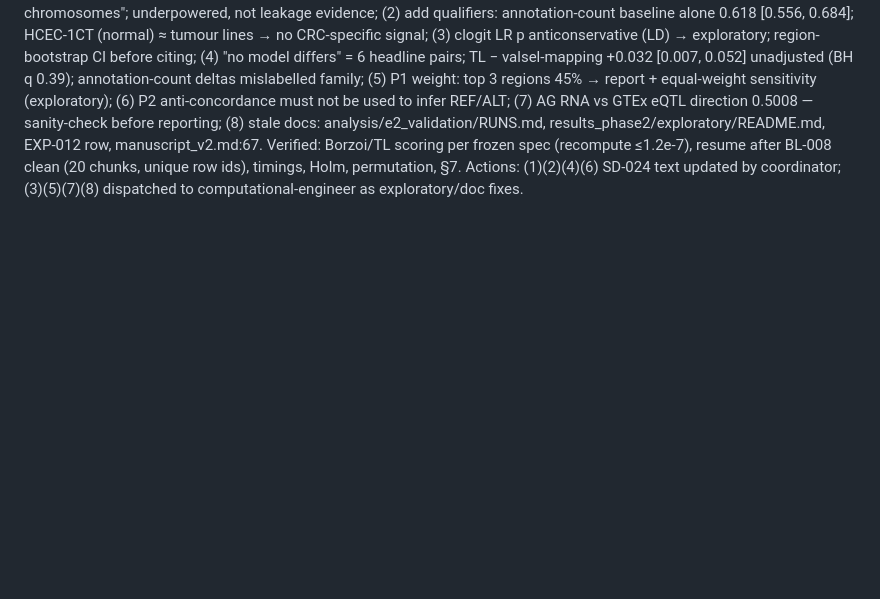
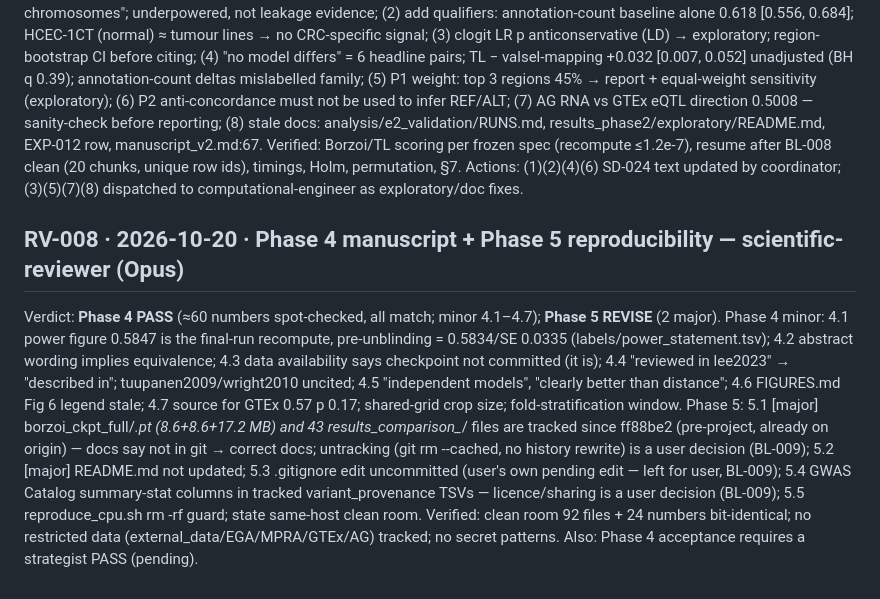
Before and after one commit to joshh-ye/Research-work-test, a Markdown page: research_management/REVIEW_FINDINGS.md, the part around the change. Drawn GitHub-style; blank space fills up the shorter version.

Commit message:
RV-008 recorded (Phase 4 PASS, Phase 5 REVISE); BL-009 repo hygiene decisions for user

```diff
--- a/research_management/REVIEW_FINDINGS.md
+++ b/research_management/REVIEW_FINDINGS.md
@@ -117,3 +117,16 @@ annotation-count baseline alone 0.618 [0.556, 0.684]; HCEC-1CT (normal) ≈ tumo
 (8) stale docs: analysis/e2_validation/RUNS.md, results_phase2/exploratory/README.md, EXP-012 row, manuscript_v2.md:67.
 Verified: Borzoi/TL scoring per frozen spec (recompute ≤1.2e-7), resume after BL-008 clean (20 chunks, unique row ids), timings, Holm, permutation, §7.
 Actions: (1)(2)(4)(6) SD-024 text updated by coordinator; (3)(5)(7)(8) dispatched to computational-engineer as exploratory/doc fixes.
+
+## RV-008 · 2026-10-20 · Phase 4 manuscript + Phase 5 reproducibility — scientific-reviewer (Opus)
+Verdict: **Phase 4 PASS** (≈60 numbers spot-checked, all match; minor 4.1–4.7); **Phase 5 REVISE** (2 major).
+Phase 4 minor: 4.1 power figure 0.5847 is the final-run recompute, pre-unblinding = 0.5834/SE 0.0335 (labels/power_statement.tsv); 4.2 abstract
+wording implies equivalence; 4.3 data availability says checkpoint not committed (it is); 4.4 "reviewed in lee2023" → "described in";
+tuupanen2009/wright2010 uncited; 4.5 "independent models", "clearly better than distance"; 4.6 FIGURES.md Fig 6 legend stale; 4.7 source for
+GTEx 0.57 p 0.17; shared-grid crop size; fold-stratification window.
+Phase 5: 5.1 [major] borzoi_ckpt_full/*.pt (8.6+8.6+17.2 MB) and 43 results_comparison_*/ files are tracked since ff88be2 (pre-project, already
+on origin) — docs say not in git → correct docs; untracking (git rm --cached, no history rewrite) is a user decision (BL-009); 5.2 [major]
+README.md not updated; 5.3 .gitignore edit uncommitted (user's own pending edit — left for user, BL-009); 5.4 GWAS Catalog summary-stat columns
+in tracked variant_provenance TSVs — licence/sharing is a user decision (BL-009); 5.5 reproduce_cpu.sh rm -rf guard; state same-host clean room.
+Verified: clean room 92 files + 24 numbers bit-identical; no restricted data (external_data/EGA/MPRA/GTEx/AG) tracked; no secret patterns.
+Also: Phase 4 acceptance requires a strategist PASS (pending).
```
Also changed, not shown: research_management/BLOCKERS.md (+6 -0 lines).
